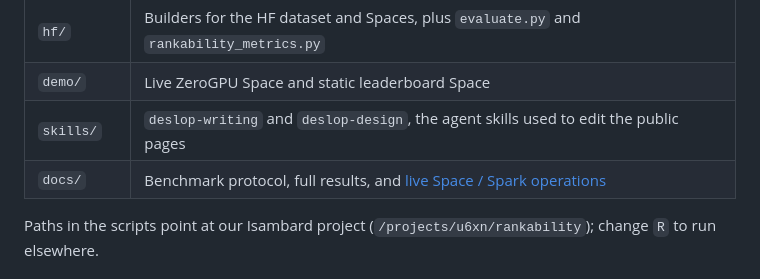
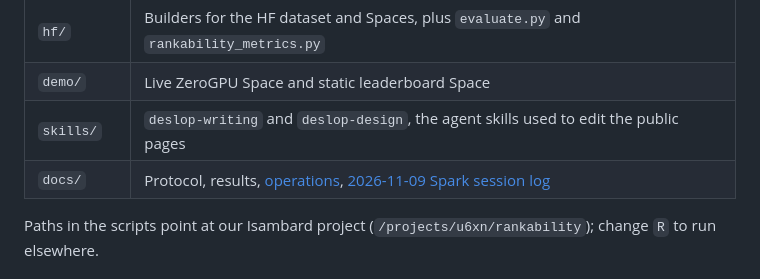
Before and after one commit to Ryukijano/world-model-rankability, a Markdown page: README.md, the part around the change. Rendered like a GitHub page.

Commit message:
docs: add 2026-11-09 Spark session chronicle

```diff
--- a/README.md
+++ b/README.md
@@ -89,7 +89,7 @@ Spearman in simulation.
 | `hf/` | Builders for the HF dataset and Spaces, plus `evaluate.py` and `rankability_metrics.py` |
 | `demo/` | Live ZeroGPU Space and static leaderboard Space |
 | `skills/` | `deslop-writing` and `deslop-design`, the agent skills used to edit the public pages |
-| `docs/` | Benchmark protocol, full results, and [live Space / Spark operations](docs/OPERATIONS.md) |
+| `docs/` | Protocol, results, [operations](docs/OPERATIONS.md), [2026-11-09 Spark session log](docs/SESSION_2026-11-09_SPARK.md) |
 
 Paths in the scripts point at our Isambard project (`/projects/u6xn/rankability`); change `R` to run elsewhere.
 
```
Also changed, not shown: docs/OPERATIONS.md (+1 -0 lines), docs/SESSION_2026-11-09_SPARK.md (added, +129 -0 lines).
